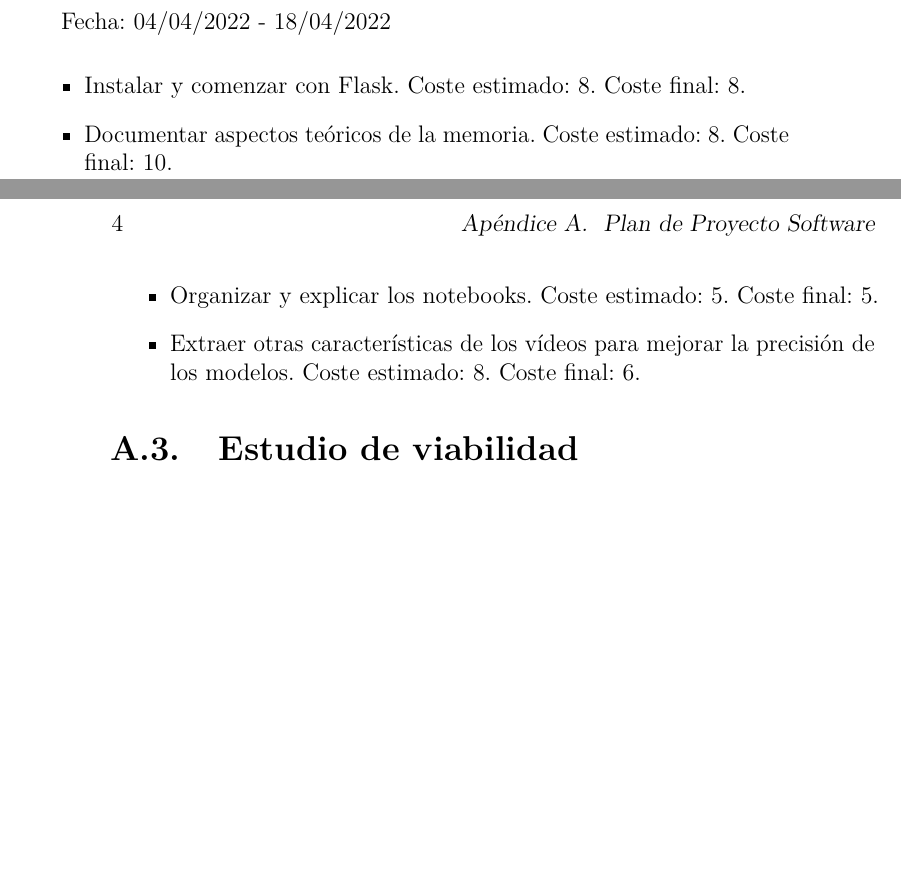
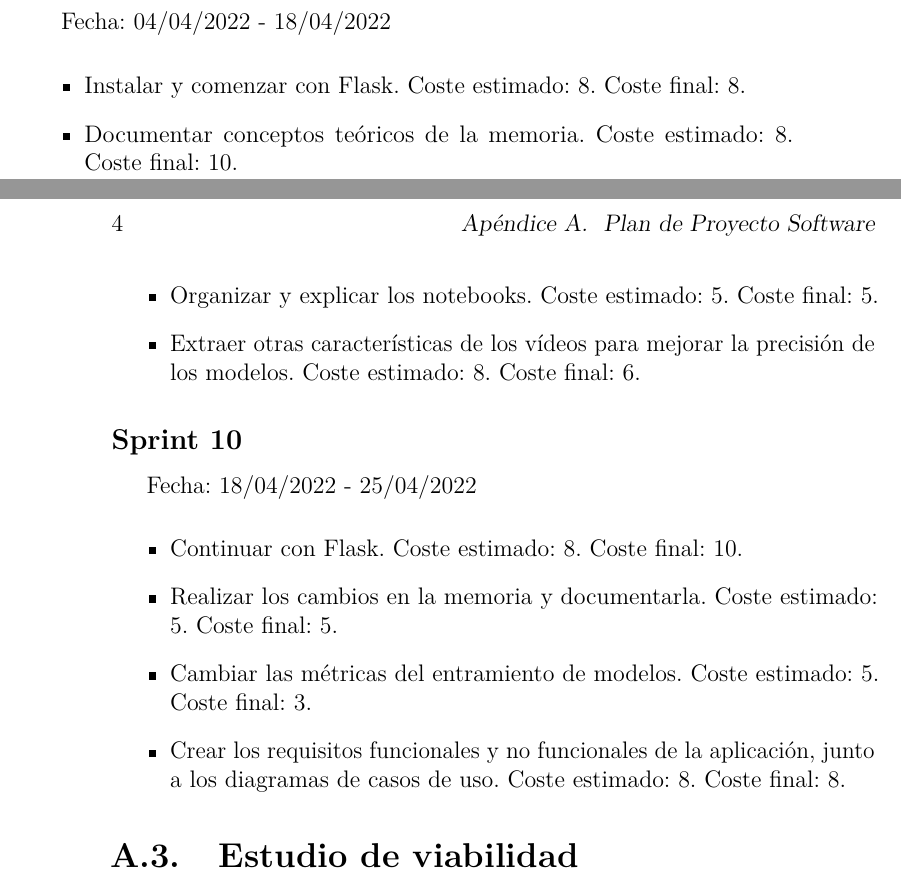
Before and after one commit to xam1002/TFG_Deteccion_Parkinson, a LaTeX book (doc/anexos.tex, which reads doc/tex/A_Plan_proyecto.tex): two parts of pages 9 and 10 of 19, joined at a grey line, cut so that both start at the same text, the shorter picture padded with empty space. Compiled offline with pdfLaTeX.

Commit message:
Update A_Plan_proyecto.tex

```diff
--- a/doc/tex/A_Plan_proyecto.tex
+++ b/doc/tex/A_Plan_proyecto.tex
@@ -72,9 +72,18 @@ Fecha: 28/03/2022 - 04/04/2022
 Fecha: 04/04/2022 - 18/04/2022
 \begin{itemize}
 	\item Instalar y comenzar con Flask. Coste estimado: 8. Coste final: 8.
-	\item Documentar aspectos teóricos de la memoria. Coste estimado: 8. Coste final: 10.
+	\item Documentar conceptos teóricos de la memoria. Coste estimado: 8. Coste final: 10.
 	\item Organizar y explicar los notebooks. Coste estimado: 5. Coste final: 5.
 	\item Extraer otras características de los vídeos para mejorar la precisión de los modelos. Coste estimado: 8. Coste final: 6.
+\end{itemize}
+
+\subsection{Sprint 10}
+Fecha: 18/04/2022 - 25/04/2022
+\begin{itemize}
+	\item Continuar con Flask. Coste estimado: 8. Coste final: 10.
+	\item Realizar los cambios en la memoria y documentarla. Coste estimado: 5. Coste final: 5.
+	\item Cambiar las métricas del entramiento de modelos. Coste estimado: 5. Coste final: 3.
+	\item Crear los requisitos funcionales y no funcionales de la aplicación, junto a los diagramas de casos de uso. Coste estimado: 8. Coste final: 8.
 \end{itemize}
 
 \section{Estudio de viabilidad}
```
